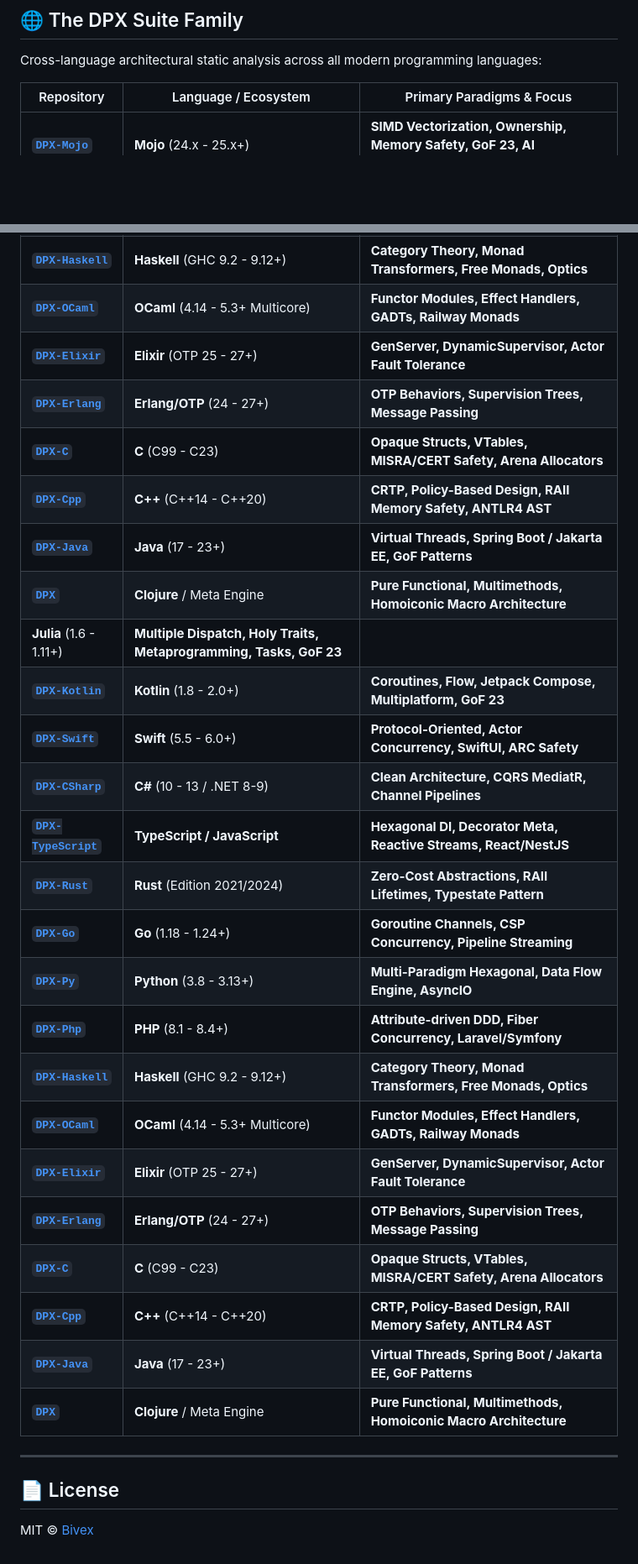
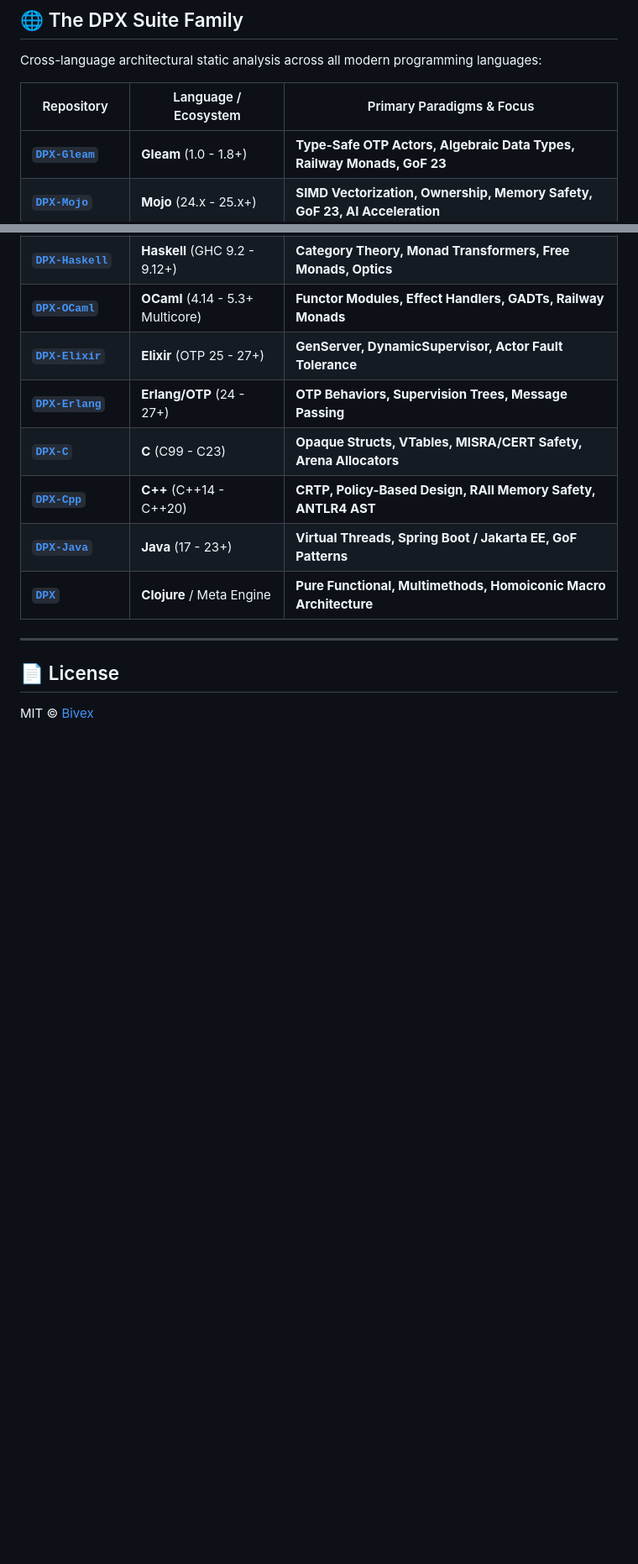
Before and after one commit to bivex/DPX-TypeScript, a Markdown page: README.md, 2 parts joined by grey strips. Shown at 84% size. GitHub-like rendering; blank space fills up the shorter version.

Commit message:
docs: update DPX Suite family table with DPX-Gleam (19 engines)

```diff
--- a/README.md
+++ b/README.md
@@ -318,6 +318,7 @@ Cross-language architectural static analysis across all modern programming langu
 
 | Repository | Language / Ecosystem | Primary Paradigms & Focus |
 |---|---|---|
+| **[`DPX-Gleam`](https://github.com/bivex/DPX-Gleam)** | **Gleam** (1.0 - 1.8+) | **Type-Safe OTP Actors, Algebraic Data Types, Railway Monads, GoF 23** |
 | **[`DPX-Mojo`](https://github.com/bivex/DPX-Mojo)** | **Mojo** (24.x - 25.x+) | **SIMD Vectorization, Ownership, Memory Safety, GoF 23, AI Acceleration** |
 | **[`DPX-Julia`](https://github.com/bivex/DPX-Julia)** | **Julia** (1.6 - 1.11+) | **Multiple Dispatch, Holy Traits, Metaprogramming, Tasks, GoF 23** |
 | **[`DPX-Kotlin`](https://github.com/bivex/DPX-Kotlin)** | **Kotlin** (1.8 - 2.0+) | **Coroutines, Flow, Jetpack Compose, Multiplatform, GoF 23** |
@@ -336,24 +337,6 @@ Cross-language architectural static analysis across all modern programming langu
 | **[`DPX-Cpp`](https://github.com/bivex/DPX-Cpp)** | **C++** (C++14 - C++20) | **CRTP, Policy-Based Design, RAII Memory Safety, ANTLR4 AST** |
 | **[`DPX-Java`](https://github.com/bivex/DPX-Java)** | **Java** (17 - 23+) | **Virtual Threads, Spring Boot / Jakarta EE, GoF Patterns** |
 | **[`DPX`](https://github.com/bivex/DPX)** | **Clojure** / Meta Engine | **Pure Functional, Multimethods, Homoiconic Macro Architecture** |
- **Julia** (1.6 - 1.11+) | **Multiple Dispatch, Holy Traits, Metaprogramming, Tasks, GoF 23** |
-| **[`DPX-Kotlin`](https://github.com/bivex/DPX-Kotlin)** | **Kotlin** (1.8 - 2.0+) | **Coroutines, Flow, Jetpack Compose, Multiplatform, GoF 23** |
-| **[`DPX-Swift`](https://github.com/bivex/DPX-Swift)** | **Swift** (5.5 - 6.0+) | **Protocol-Oriented, Actor Concurrency, SwiftUI, ARC Safety** |
-| **[`DPX-CSharp`](https://github.com/bivex/DPX-CSharp)** | **C#** (10 - 13 / .NET 8-9) | **Clean Architecture, CQRS MediatR, Channel Pipelines** |
-| **[`DPX-TypeScript`](https://github.com/bivex/DPX-TypeScript)** | **TypeScript / JavaScript** | **Hexagonal DI, Decorator Meta, Reactive Streams, React/NestJS** |
-| **[`DPX-Rust`](https://github.com/bivex/DPX-Rust)** | **Rust** (Edition 2021/2024) | **Zero-Cost Abstractions, RAII Lifetimes, Typestate Pattern** |
-| **[`DPX-Go`](https://github.com/bivex/DPX-Go)** | **Go** (1.18 - 1.24+) | **Goroutine Channels, CSP Concurrency, Pipeline Streaming** |
-| **[`DPX-Py`](https://github.com/bivex/DPX-Py)** | **Python** (3.8 - 3.13+) | **Multi-Paradigm Hexagonal, Data Flow Engine, AsyncIO** |
-| **[`DPX-Php`](https://github.com/bivex/DPX-Php)** | **PHP** (8.1 - 8.4+) | **Attribute-driven DDD, Fiber Concurrency, Laravel/Symfony** |
-| **[`DPX-Haskell`](https://github.com/bivex/DPX-Haskell)** | **Haskell** (GHC 9.2 - 9.12+) | **Category Theory, Monad Transformers, Free Monads, Optics** |
-| **[`DPX-OCaml`](https://github.com/bivex/DPX-OCaml)** | **OCaml** (4.14 - 5.3+ Multicore) | **Functor Modules, Effect Handlers, GADTs, Railway Monads** |
-| **[`DPX-Elixir`](https://github.com/bivex/DPX-Elixir)** | **Elixir** (OTP 25 - 27+) | **GenServer, DynamicSupervisor, Actor Fault Tolerance** |
-| **[`DPX-Erlang`](https://github.com/bivex/DPX-Erlang)** | **Erlang/OTP** (24 - 27+) | **OTP Behaviors, Supervision Trees, Message Passing** |
-| **[`DPX-C`](https://github.com/bivex/DPX-C)** | **C** (C99 - C23) | **Opaque Structs, VTables, MISRA/CERT Safety, Arena Allocators** |
-| **[`DPX-Cpp`](https://github.com/bivex/DPX-Cpp)** | **C++** (C++14 - C++20) | **CRTP, Policy-Based Design, RAII Memory Safety, ANTLR4 AST** |
-| **[`DPX-Java`](https://github.com/bivex/DPX-Java)** | **Java** (17 - 23+) | **Virtual Threads, Spring Boot / Jakarta EE, GoF Patterns** |
-| **[`DPX`](https://github.com/bivex/DPX)** | **Clojure** / Meta Engine | **Pure Functional, Multimethods, Homoiconic Macro Architecture** |
-
 ---
 
 ## 📄 License
```
